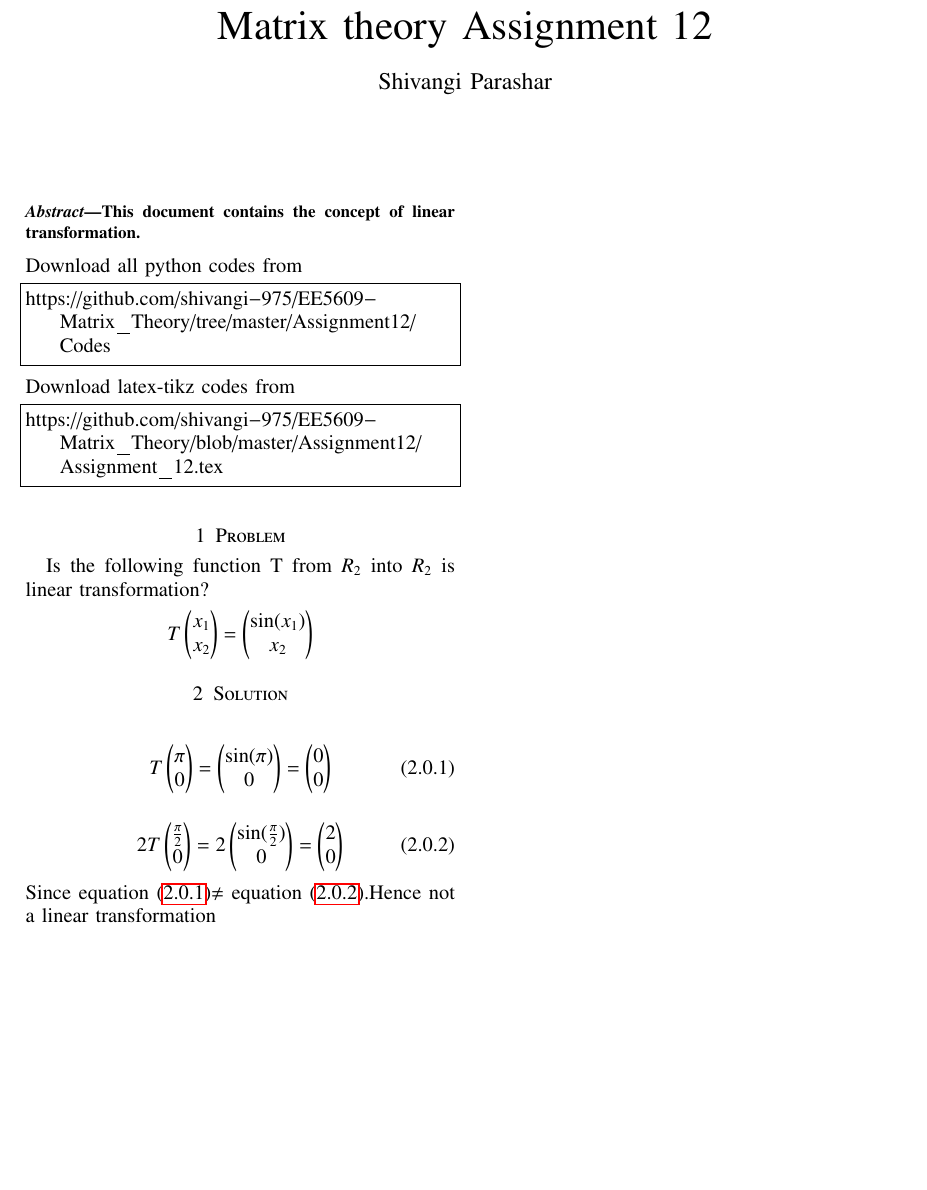
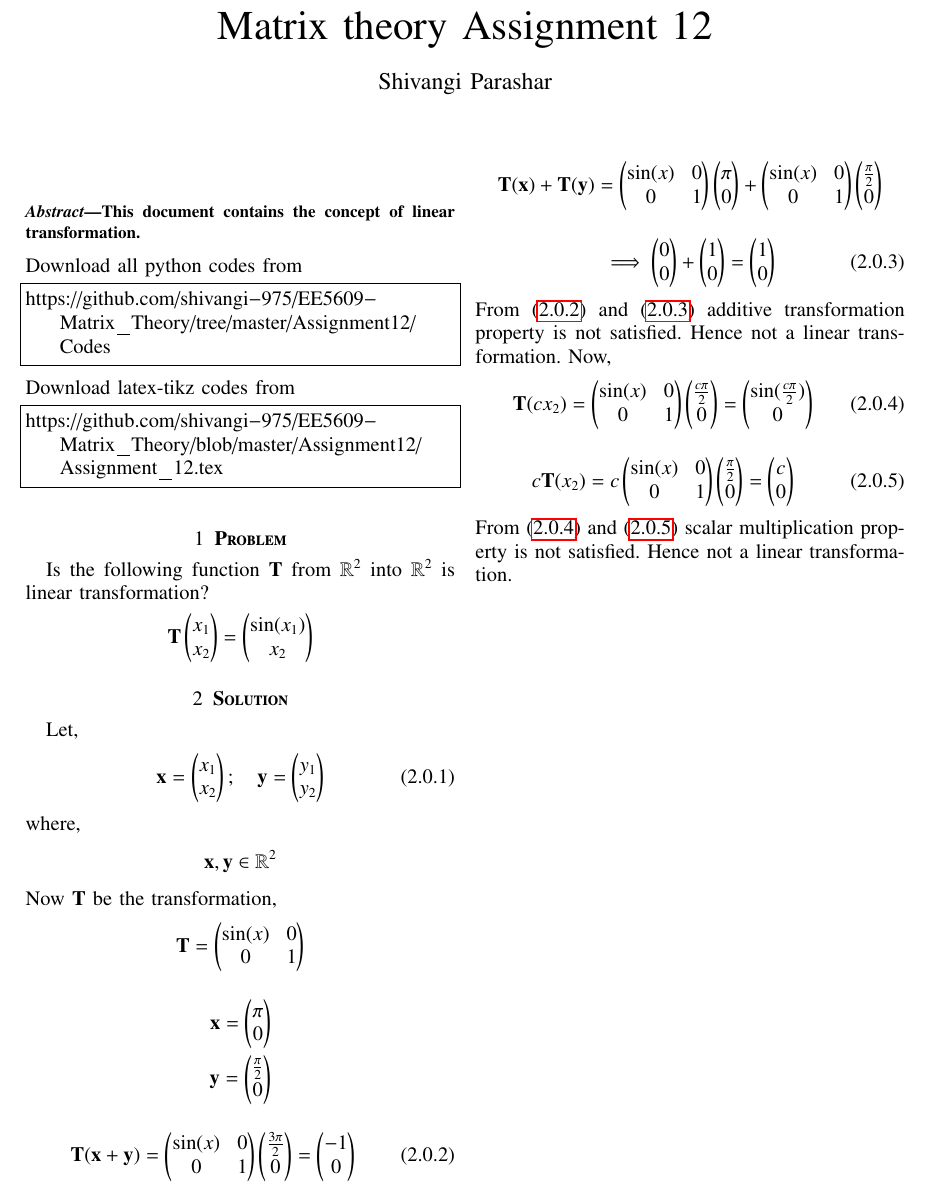
Before and after one commit to shivangi-975/EE5609-Matrix_Theory, a LaTeX problem sheet (Assignment_12/Assignment_12.tex): part of the page, cut so that both start at the same text, the shorter picture padded with empty space. Compiled offline with pdfLaTeX.

Commit message:
Update Assignment_12.tex

```diff
--- a/Assignment_12/Assignment_12.tex
+++ b/Assignment_12/Assignment_12.tex
@@ -257,10 +257,10 @@ Download latex-tikz codes from
 https://github.com/shivangi-975/EE5609-Matrix_Theory/blob/master/Assignment12/Assignment_12.tex
 \end{lstlisting}
 %
-\section{Problem}
-Is the following function T from $R_2$ into $R_2$ is linear transformation?
+\section{\textbf{Problem}}
+Is the following function \textbf{T} from $\mathbb{R}^2$ into $\mathbb{R}^2$  is linear transformation?
 \begin{align}
-T
+\textbf{T}
 \myvec{
 x_1\\
 x_2}
@@ -268,33 +268,44 @@ x_2}
 \myvec{\sin (x_1)\\x_2} \nonumber\end{align}
 %
 %
-\section{Solution}
-\begin{align}\label{eq71}
-T
-\myvec{
-\pi\\
-0}
-=
-\myvec{\sin(\pi)\\0
-}
-=
-\myvec{
-0\\
-0
-}
+\section{\textbf{Solution}}
+Let,
+\begin{align}
+\vec{x}=\myvec{x_1\\x_2}; \quad
+\vec{y}=\myvec{y_1\\y_2}
 \end{align}
-\begin{align}\label{eq72}
-2T
-\myvec{
-\frac{\pi}{2}\\
-0}
-=2
-\myvec{\sin(\frac{\pi}{2})\\0
-}
-=
-\myvec{
-2\\0
-}
+where,
+\begin{align}
+    \vec{x}, \vec{y} \in \mathbb{R}^2 \nonumber
 \end{align}
-Since equation \eqref{eq71}$\neq$ equation \eqref{eq72}.Hence not a linear transformation
+Now \textbf{T} be the transformation,
+\begin{align}
+\textbf{T}=
+    \myvec{\sin(x) & 0\\
+    0&1
+    }\nonumber
+\end{align}
+\begin{align}
+\vec{x}=
+\myvec{\pi \\0}\nonumber\\
+\vec{y}=
+\myvec{\frac{\pi}{2} \\0}\nonumber
+\end{align}
+\begin{align}\label{1}
+ \textbf{T}(\vec{x+y})=\myvec{\sin(x)& 0\\0&1}\myvec{\frac{3\pi}{2} \\0}=\myvec{-1\\0}
+\end{align}
+\begin{align}
+\textbf{T}(\vec{x})+\textbf{T}(\vec{y})=\myvec{\sin(x)& 0\\0&1}\myvec{\pi\\0}+\myvec{\sin(x)& 0\\0&1}\myvec{\frac{\pi}{2}\\0}\nonumber\end{align}
+\begin{align}\label{2}
+\implies\myvec{0\\0}+\myvec{1\\0}=\myvec{1\\0}
+\end{align}
+From \eqref{1} and \eqref{2} additive transformation property is not satisfied. Hence not a linear transformation.
+Now,
+\begin{align}\label{eq4}
+\textbf{T}(c{x_2})=\myvec{\sin(x)& 0\\0&1}\myvec{\frac{c\pi}{2}\\0}=\myvec{\sin(\frac{c\pi}{2})\\0}
+\end{align}
+\begin{align}\label{eq5}
+c\textbf{T}(x_2)=c\myvec{\sin(x)& 0\\0&1}\myvec{\frac{\pi}{2}\\0}=\myvec{c\\0}
+\end{align}
+From \eqref{eq4} and \eqref{eq5} scalar multiplication property is not satisfied. Hence not a linear transformation.
 \end{document}
```
